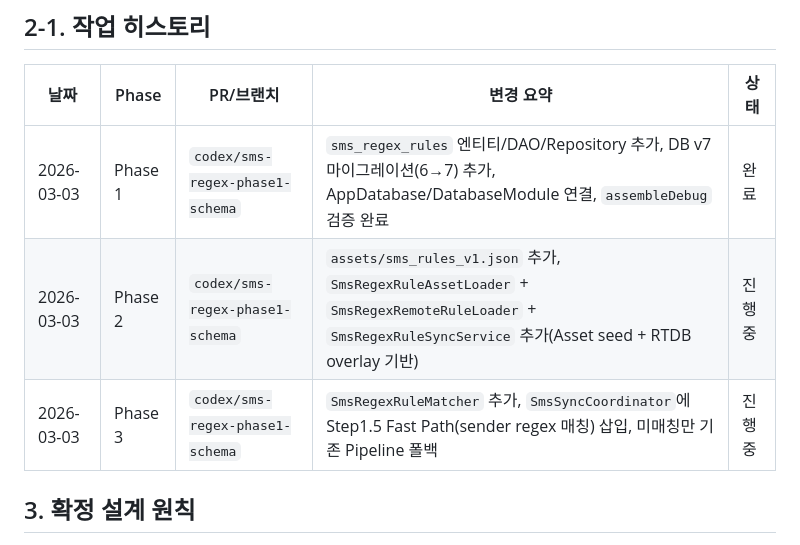
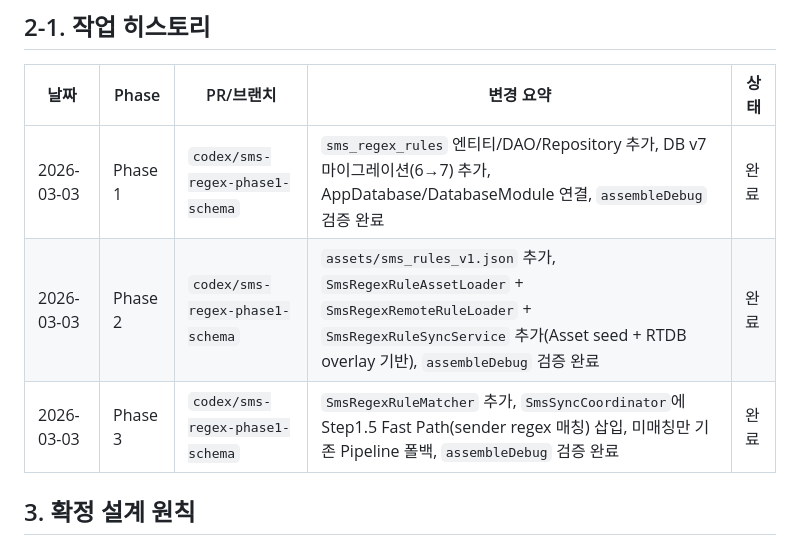
Before and after one commit to hsh7097/MoneyTalk, a Markdown page: docs/TEMP_SMS_REGEX_RULE_MIGRATION_PLAN.md, the part around one of its changes. GitHub-like rendering.

Commit message:
docs: SMS regex 전환 임시 계획 진행 상태 갱신

```diff
--- a/docs/TEMP_SMS_REGEX_RULE_MIGRATION_PLAN.md
+++ b/docs/TEMP_SMS_REGEX_RULE_MIGRATION_PLAN.md
@@ -29,8 +29,8 @@
 | 날짜 | Phase | PR/브랜치 | 변경 요약 | 상태 |
 |------|-------|-----------|-----------|------|
 | 2026-03-03 | Phase 1 | `codex/sms-regex-phase1-schema` | `sms_regex_rules` 엔티티/DAO/Repository 추가, DB v7 마이그레이션(6→7) 추가, AppDatabase/DatabaseModule 연결, `assembleDebug` 검증 완료 | 완료 |
-| 2026-03-03 | Phase 2 | `codex/sms-regex-phase1-schema` | `assets/sms_rules_v1.json` 추가, `SmsRegexRuleAssetLoader` + `SmsRegexRemoteRuleLoader` + `SmsRegexRuleSyncService` 추가(Asset seed + RTDB overlay 기반) | 진행중 |
-| 2026-03-03 | Phase 3 | `codex/sms-regex-phase1-schema` | `SmsRegexRuleMatcher` 추가, `SmsSyncCoordinator`에 Step1.5 Fast Path(sender regex 매칭) 삽입, 미매칭만 기존 Pipeline 폴백 | 진행중 |
+| 2026-03-03 | Phase 2 | `codex/sms-regex-phase1-schema` | `assets/sms_rules_v1.json` 추가, `SmsRegexRuleAssetLoader` + `SmsRegexRemoteRuleLoader` + `SmsRegexRuleSyncService` 추가(Asset seed + RTDB overlay 기반), `assembleDebug` 검증 완료 | 완료 |
+| 2026-03-03 | Phase 3 | `codex/sms-regex-phase1-schema` | `SmsRegexRuleMatcher` 추가, `SmsSyncCoordinator`에 Step1.5 Fast Path(sender regex 매칭) 삽입, 미매칭만 기존 Pipeline 폴백, `assembleDebug` 검증 완료 | 완료 |
 
 ## 3. 확정 설계 원칙
 
```
Also changed, not shown: other parts of docs/TEMP_SMS_REGEX_RULE_MIGRATION_PLAN.md (+2 -2 lines).
